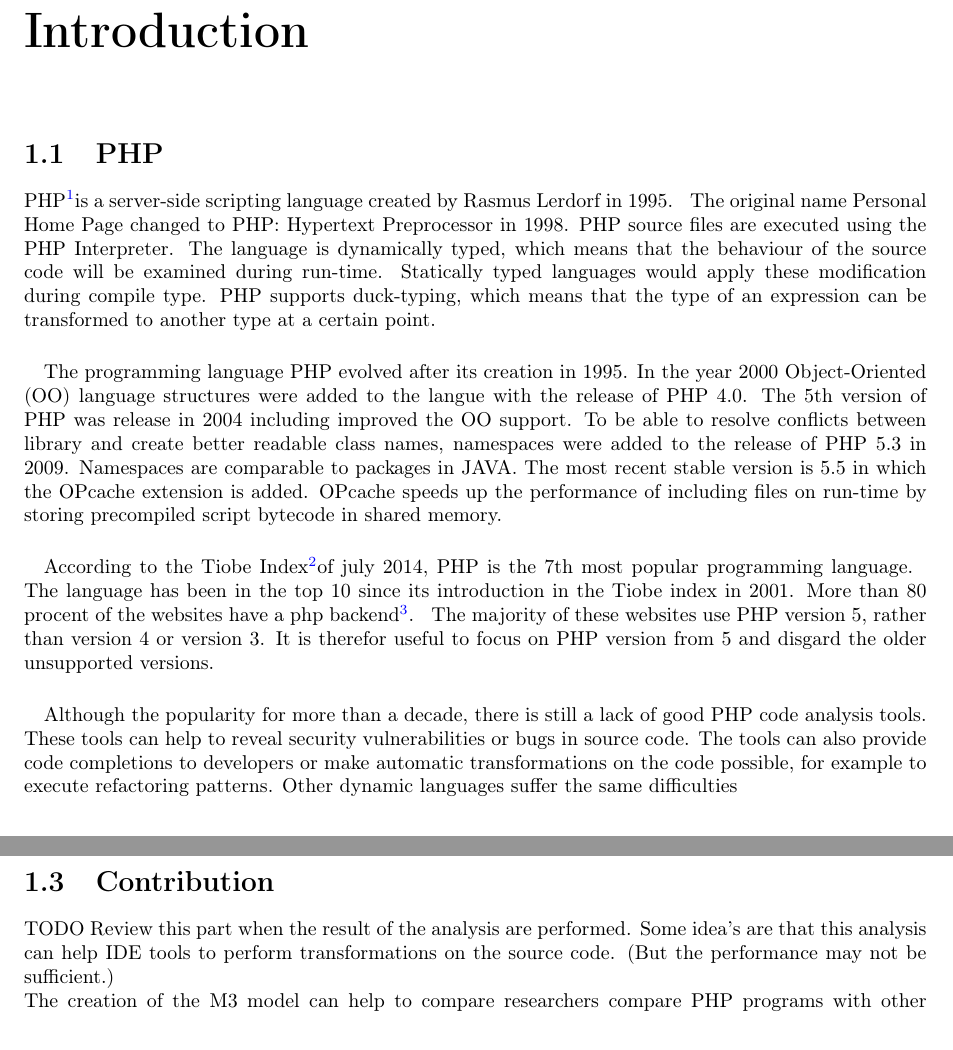
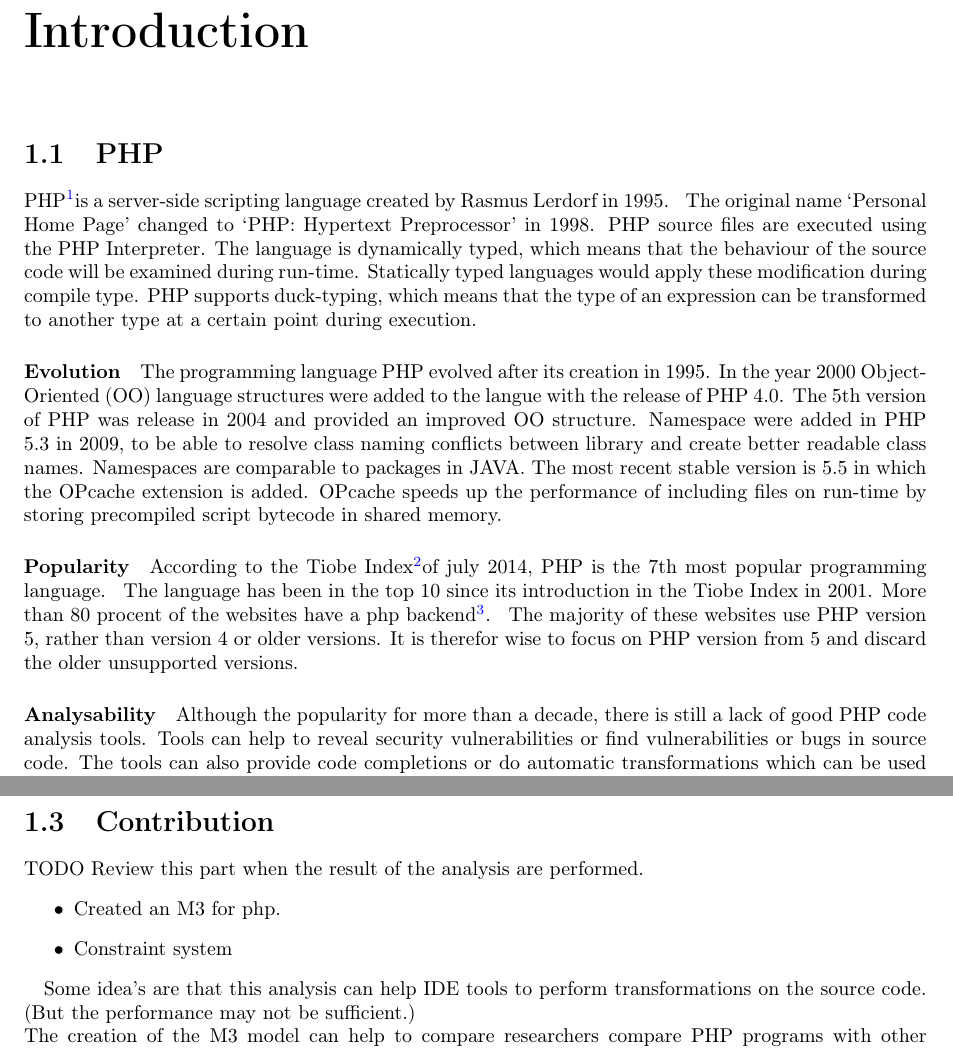
Before and after one commit to ruudvanderweijde/Thesis, a LaTeX thesis (tex/introduction.tex): two parts of pages 1 and 2 of 2, joined at a grey line, cut so that both start at the same text. Compiled offline with pdfLaTeX.

Commit message:
various minor changes

```diff
--- a/tex/introduction.tex
+++ b/tex/introduction.tex
@@ -6,39 +6,41 @@
         % php has a stable position in the top 10 for 10 years.
         PHP\footnotemark is a server-side scripting language created by Rasmus Lerdorf in 1995.
             \footnotetext{http://php.net}
-        The original name Personal Home Page changed to PHP: Hypertext Preprocessor in 1998.
+        The original name `Personal Home Page' changed to `PHP: Hypertext Preprocessor' in 1998.
         PHP source files are executed using the PHP Interpreter.
         The language is dynamically typed, which means that the behaviour of the source code will be examined during run-time.
         Statically typed languages would apply these modification during compile type.
-        PHP supports duck-typing, which means that the type of an expression can be transformed to another type at a certain point.
+        PHP supports duck-typing, which means that the type of an expression can be transformed to another type at a certain point during execution.
 
-        \paragraph{}%Evolution}
+        \paragraph{Evolution}
         The programming language PHP evolved after its creation in 1995.
         In the year 2000 Object-Oriented (OO) language structures were added to the langue with the release of PHP 4.0.
-        The 5th version of PHP was release in 2004 including improved the OO support.
-        To be able to resolve conflicts between library and create better readable class names, namespaces were added to the release of PHP 5.3 in 2009.
+        The 5th version of PHP was release in 2004 and provided an improved OO structure.
+        Namespace were added in PHP 5.3 in 2009, to be able to resolve class naming conflicts between library and create better readable class names.
         Namespaces are comparable to packages in JAVA.
         The most recent stable version is 5.5 in which the OPcache extension is added.
         OPcache speeds up the performance of including files on run-time by storing precompiled script bytecode in shared memory.
 
-        \paragraph{}%Popularity}
+        \paragraph{Popularity}
         According to the Tiobe Index\footnotemark of july 2014, PHP is the 7th most popular programming language.
             \footnotetext{http://www.tiobe.com/index.php/content/paperinfo/tpci/index.html, July 2014}
-        The language has been in the top 10 since its introduction in the Tiobe index in 2001.
+        The language has been in the top 10 since its introduction in the Tiobe Index in 2001.
         More than 80 procent of the websites have a php backend\footnotemark.
             \footnotetext{http://w3techs.com/technologies/details/pl-php/all/all, July 2014}
-        The majority of these websites use PHP version 5, rather than version 4 or version 3.
-        It is therefor useful to focus on PHP version from 5 and disgard the older unsupported versions.
+        The majority of these websites use PHP version 5, rather than version 4 or older versions.
+        It is therefor wise to focus on PHP version from 5 and discard the older unsupported versions.
 
-        \paragraph{}%Analysability}
+        \paragraph{Analysability}
         Although the popularity for more than a decade, there is still a lack of good PHP code analysis tools.
-        These tools can help to reveal security vulnerabilities or bugs in source code.
-        The tools can also provide code completions to developers or make automatic transformations on the code possible, for example to execute refactoring patterns.
-        Other dynamic languages suffer the same difficulties
+        Tools can help to reveal security vulnerabilities or find vulnerabilities or bugs in source code.
+        The tools can also provide code completions or do automatic transformations which can be used to execute refactoring patterns.
+        Source code analysis can be performed statically or dynamically or a combination of the two.
+        More information on the analysability of php can be found in section \ref{sec:PHP_Language_Constructs}.
 
     \section{Position} % Position: what makes this paper unique, position to related work. (Explain about the current position of PHP.)
         %TODO fill position, reread after writing
         % Maybe add a 'problem' statement here? or in the previous section is maybe better.
+
         Todo: explain here why it is important to analyse programs: for security analysis and compiler optimisations. The next stuff needs to be rewritten. \\
         As far as we know, there is no constraint based type inference research like this one performed for PHP.
         That makes this research unique.
@@ -47,6 +49,11 @@
     \section{Contribution} % Contribution: what is the return of investment for the reader. (Resolving types can: helpt to build IDE tools, identify dependencies, beter security scans, gecombineerd worden met andere analyses (voor future work).)
         % TODO rewrite this piece
         TODO Review this part when the result of the analysis are performed.
+        \begin{itemize}
+            \item Created an M3 for php.
+            \item Constraint system
+        \end{itemize}
+
         Some idea's are that this analysis can help IDE tools to perform transformations on the source code.
         (But the performance may not be sufficient.)
         \\
```
Also changed, not shown: Diagrams/Subtypes.tex (+7 -6 lines), main.tex (+6 -1 lines), tex/background.tex (+18 -13 lines), Diagrams/Subtypes.pdf, main.pdf.
